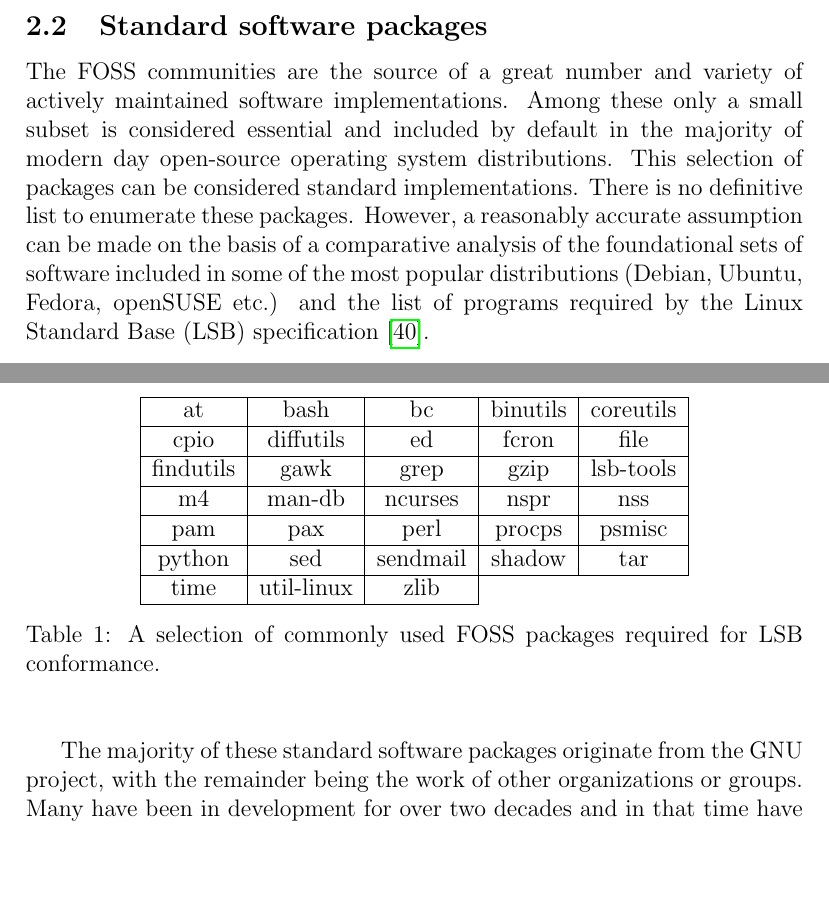
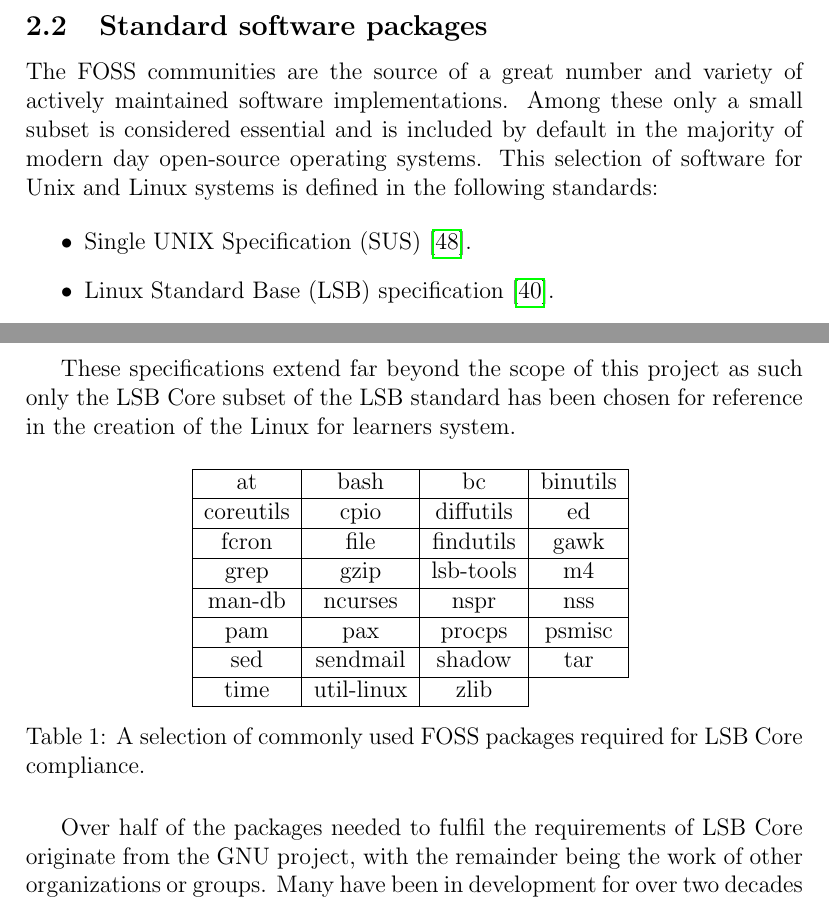
Before and after one commit to osdjp-lab/eng-degree-thesis, a LaTeX thesis (thesis.tex, which reads 2-introduction.tex): two parts of pages 5 and 6 of 30 before the commit and two parts of pages 5 and 6 of 31 after it, joined at a grey line, cut so that both start at the same text, the shorter picture padded with empty space. Compiled offline with pdfLaTeX.

Commit message:
Update of introduction and references.
Partial rewrite and extension of 'Standard software packages' subsection.

```diff
--- a/2-introduction.tex
+++ b/2-introduction.tex
@@ -25,32 +25,42 @@
 
 \subsection{Standard software packages}
 
-The FOSS communities are the source of a great number and variety of actively maintained software implementations. Among these only a small subset is considered essential and included by default in the majority of modern day open-source operating system distributions. This selection of packages can be considered standard implementations. There is no definitive list to enumerate these packages. However, a reasonably accurate assumption can be made on the basis of a comparative analysis of the foundational sets of software included in some of the most popular distributions (Debian, Ubuntu, Fedora, openSUSE etc.) and the list of programs required by the Linux Standard Base (LSB) specification \cite{lsb}.
+The FOSS communities are the source of a great number and variety of actively maintained software implementations. Among these only a small subset is considered essential and is included by default in the majority of modern day open-source operating systems. This selection of software for Unix and Linux systems is defined in the following standards:
 
-\begin{table}
-    \begin{center}
-        \begin{tabular}{|c|c|c|c|c|}
+\begin{itemize}
+    \item Single UNIX Specification (SUS) \cite{susv4}.
+    \item Linux Standard Base (LSB) specification \cite{lsb}.
+\end{itemize}
+
+These specifications extend far beyond the scope of this project as such only the LSB Core subset of the LSB standard has been chosen for reference in the creation of the Linux for learners system.
+
+\begin{table}[H]
+    \centering
+    %\begin{center}
+        \begin{tabular}{|c|c|c|c|}
             \hline
-            at & bash & bc & binutils & coreutils \\
+            at & bash & bc & binutils \\
             \hline
-            cpio & diffutils & ed & fcron & file \\
+            coreutils & cpio & diffutils & ed \\
             \hline
-            findutils & gawk & grep & gzip & lsb-tools \\
+            fcron & file & findutils & gawk \\
             \hline
-            m4 & man-db & ncurses & nspr & nss \\
+            grep & gzip & lsb-tools & m4 \\
             \hline
-            pam & pax & perl & procps & psmisc \\
+            man-db & ncurses & nspr & nss \\
             \hline
-            python & sed & sendmail & shadow & tar \\
+            pam & pax & procps & psmisc \\
             \hline
-            time  & util-linux & zlib \\
+            sed & sendmail & shadow & tar \\
+            \hline
+            time & util-linux & zlib \\
             \cline{1-3}
         \end{tabular}
-        \caption{A selection of commonly used FOSS packages required for LSB conformance.}
-    \end{center}
+        \caption{A selection of commonly used FOSS packages required for LSB Core compliance.}
+    %\end{center}
 \end{table}
 
-The majority of these standard software packages originate from the GNU project, with the remainder being the work of other organizations or groups. Many have been in development for over two decades and in that time have undergone extensive growth as the result of feature additions, bug fixes or general maintenance. In effect their source code has increased significantly in both size and complexity making it for the most part unsuitable for use as a teaching resource.
+Over half of the packages needed to fulfil the requirements of LSB Core originate from the GNU project, with the remainder being the work of other organizations or groups. Many have been in development for over two decades and in that time have undergone extensive growth as the result of feature additions, bug fixes or general maintenance. In effect their source code has increased significantly in both size and complexity making it for the most part unsuitable for use as a teaching resource.
 
 \subsection{Software bloat}
 
--- a/thesis.tex
+++ b/thesis.tex
@@ -12,6 +12,7 @@
 \usepackage{multirow}
 %\usepackage{indentfirst}
 \usepackage{url}
+\usepackage{float}
 
 \definecolor{codegreen}{rgb}{0,0.6,0}
 \definecolor{codegray}{rgb}{0.5,0.5,0.5}
```
Also changed, not shown: 8-references.bib (+8 -0 lines).
